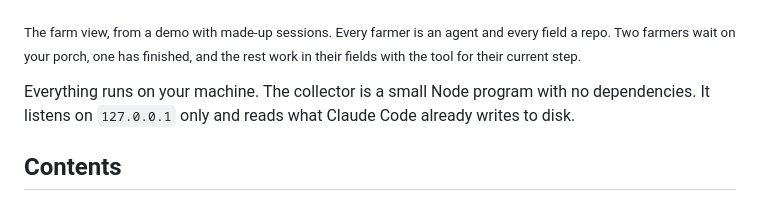
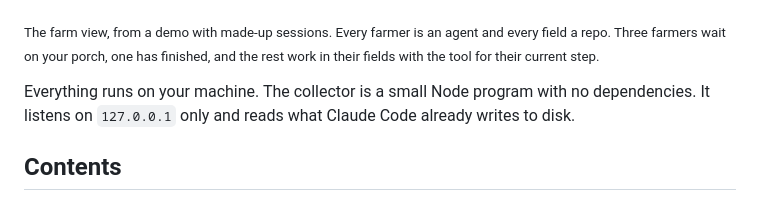
Before and after one commit to hamsathul/agentville, a Markdown page: README.md, the part around the change. Drawn GitHub-style.

Commit message:
README: the farm picture's caption counts the porch right
The picture taken again with the bubble fix has three farmers waiting on
the porch and one finished; the caption said two.

Co-Authored-By: Claude Opus 5.5 (1M context) <noreply@anthropic.com>
Claude-Session: https://claude.ai/code/session_01X3VHXfwwEw9AsnqAQN3Z8V

```diff
--- a/README.md
+++ b/README.md
@@ -16,8 +16,8 @@ and watch them work as farmers on a pixel farm.
 ![The farm view: every agent a farmer, every repo a field](docs/farm.png)
 
 <sub>The farm view, from a demo with made-up sessions. Every farmer is an agent and every field a
-repo. Two farmers wait on your porch, one has finished, and the rest work in their fields with the
-tool for their current step.</sub>
+repo. Three farmers wait on your porch, one has finished, and the rest work in their fields with
+the tool for their current step.</sub>
 
 Everything runs on your machine. The collector is a small Node program with no dependencies.
 It listens on `127.0.0.1` only and reads what Claude Code already writes to disk.
```
